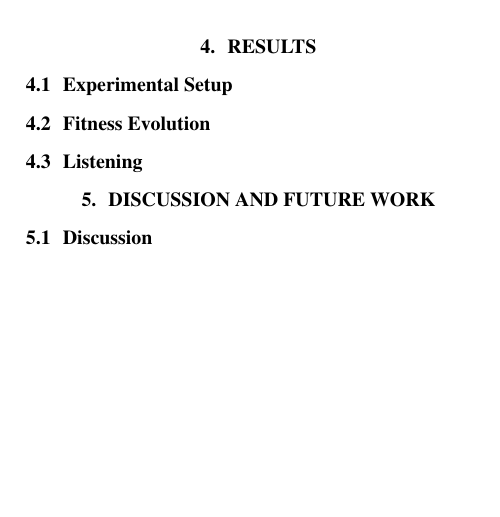
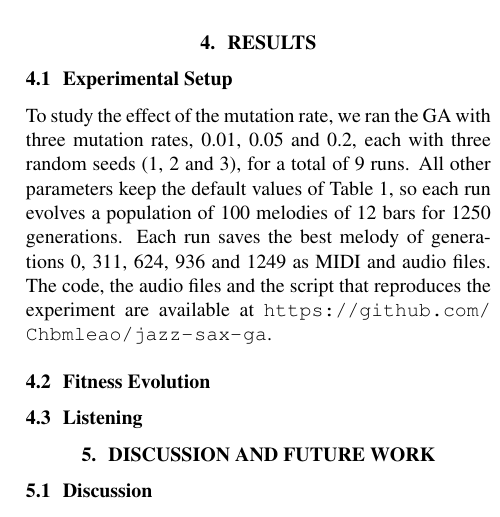
Before and after one commit to Chbmleao/jazz-sax-ga, a LaTeX paper (paper/main.tex, which reads paper/sections/results.tex): part of one column of page 3 of 3, cut so that both start at the same text, the shorter picture padded with empty space. Compiled offline with pdfLaTeX.

Commit message:
feat: start the results section and add the experimental setup

```diff
--- a/paper/sections/results.tex
+++ b/paper/sections/results.tex
@@ -2,6 +2,7 @@
 
 \subsection{Experimental Setup}
 
+To study the effect of the mutation rate, we ran the GA with three mutation rates, 0.01, 0.05 and 0.2, each with three random seeds (1, 2 and 3), for a total of 9 runs. All other parameters keep the default values of Table~\ref{tab:params}, so each run evolves a population of 100 melodies of 12 bars for 1250 generations. Each run saves the best melody of generations 0, 311, 624, 936 and 1249 as MIDI and audio files. The code, the audio files and the script that reproduces the experiment are available at \url{https://github.com/Chbmleao/jazz-sax-ga}.
 
 \subsection{Fitness Evolution}
 
```
